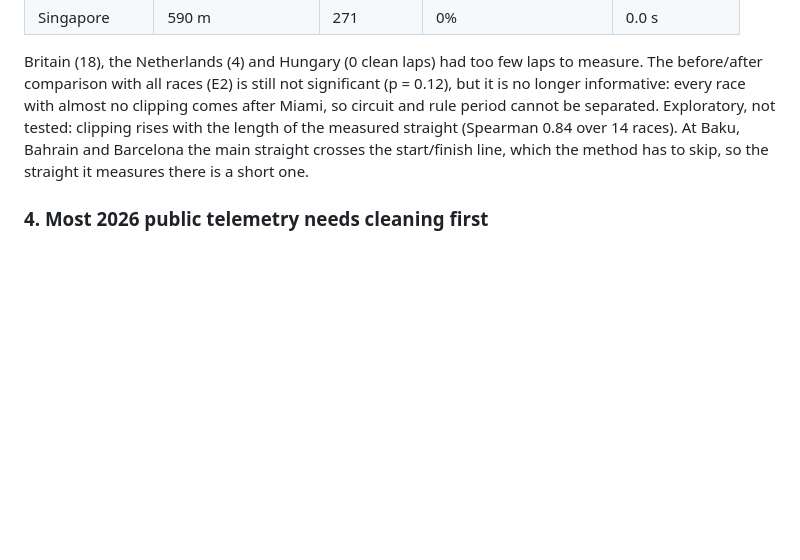
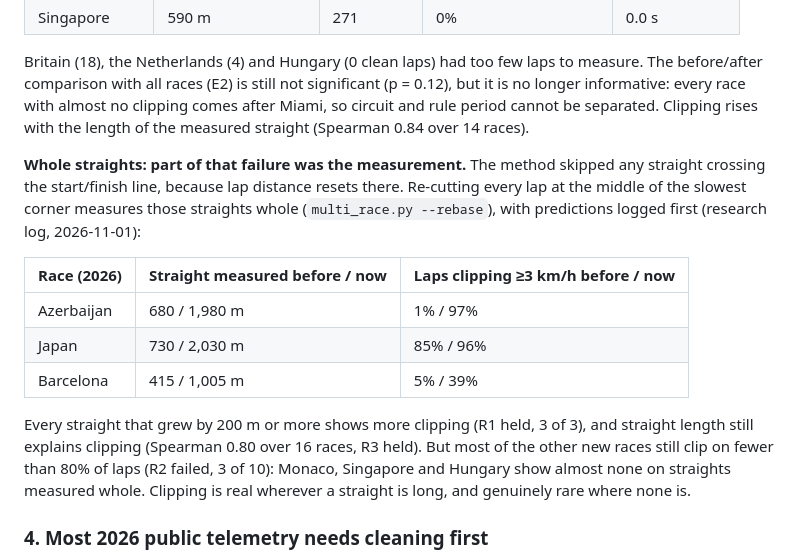
Before and after one commit to Priyanshi507/ers-lens, a Markdown page: README.md, the part around the change. GitHub-like rendering; blank space fills up the shorter version.

Commit message:
Corrected whole-straights run: no race changes; README finding 3 updated
Co-Authored-By: Claude Opus 5.5 <noreply@anthropic.com>
Claude-Session: https://claude.ai/code/session_0189xnFMFkkD3Tn6fCBSa1tp

```diff
--- a/README.md
+++ b/README.md
@@ -89,10 +89,25 @@ held at 2 of 8 measurable races.
 Britain (18), the Netherlands (4) and Hungary (0 clean laps) had too few laps to measure.
 The before/after comparison with all races (E2) is still not significant (p = 0.12), but it
 is no longer informative: every race with almost no clipping comes after Miami, so circuit
-and rule period cannot be separated. Exploratory, not tested: clipping rises with the length
-of the measured straight (Spearman 0.84 over 14 races). At Baku, Bahrain and Barcelona the
-main straight crosses the start/finish line, which the method has to skip, so the straight
-it measures there is a short one.
+and rule period cannot be separated. Clipping rises with the length
+of the measured straight (Spearman 0.84 over 14 races).
+
+**Whole straights: part of that failure was the measurement.** The method skipped any straight
+crossing the start/finish line, because lap distance resets there. Re-cutting every lap at the
+middle of the slowest corner measures those straights whole (`multi_race.py --rebase`), with
+predictions logged first (research log, 2026-11-01):
+
+| Race (2026) | Straight measured before / now | Laps clipping ≥3 km/h before / now |
+| --- | --- | --- |
+| Azerbaijan | 680 / 1,980 m | 1% / 97% |
+| Japan | 730 / 2,030 m | 85% / 96% |
+| Barcelona | 415 / 1,005 m | 5% / 39% |
+
+Every straight that grew by 200 m or more shows more clipping (R1 held, 3 of 3), and straight
+length still explains clipping (Spearman 0.80 over 16 races, R3 held). But most of the other
+new races still clip on fewer than 80% of laps (R2 failed, 3 of 10): Monaco, Singapore and
+Hungary show almost none on straights measured whole. Clipping is real wherever a straight is
+long, and genuinely rare where none is.
 
 ### 4. Most 2026 public telemetry needs cleaning first
 
```
Also changed, not shown: docs/research_log.md (+11 -0 lines).
